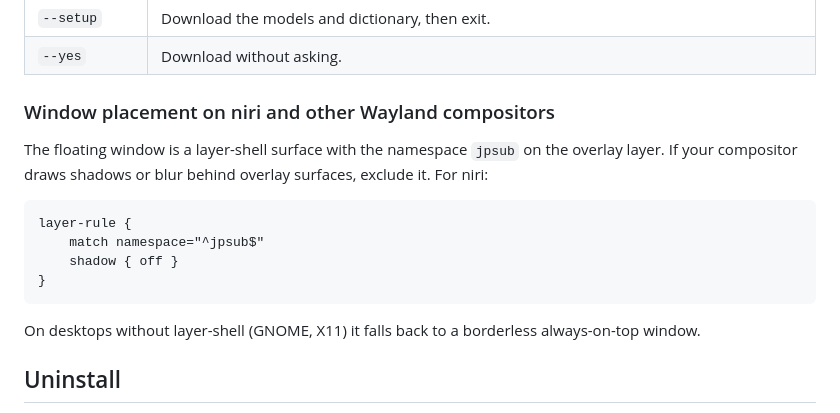
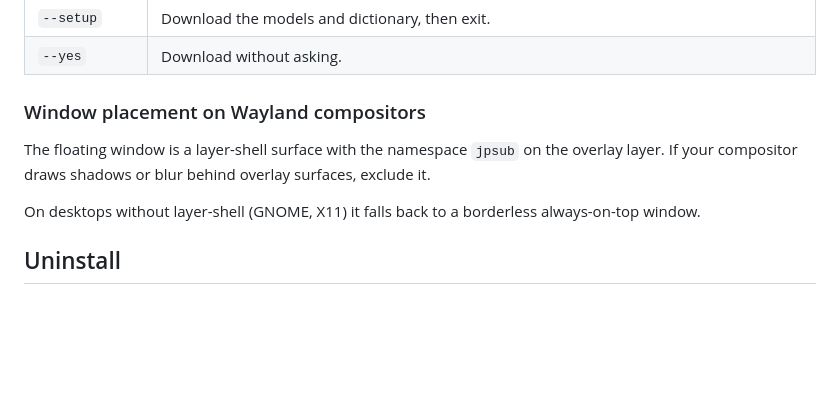
Before and after one commit to prkteja/jpsub, a Markdown page: README.md, the part around the change. Drawn GitHub-style; blank space fills up the shorter version.

````diff
--- a/README.md
+++ b/README.md
@@ -87,18 +87,12 @@ tab-separated file for Anki from the Saved tab. Space pauses and resumes.
 | `--setup` | Download the models and dictionary, then exit. |
 | `--yes` | Download without asking. |
 
-### Window placement on niri and other Wayland compositors
+### Window placement on Wayland compositors
 
 The floating window is a layer-shell surface with the namespace `jpsub` on
 the overlay layer. If your compositor draws shadows or blur behind overlay
-surfaces, exclude it. For niri:
+surfaces, exclude it.
 
-```kdl
-layer-rule {
-    match namespace="^jpsub$"
-    shadow { off }
-}
-```
 
 On desktops without layer-shell (GNOME, X11) it falls back to a borderless
 always-on-top window.
````
